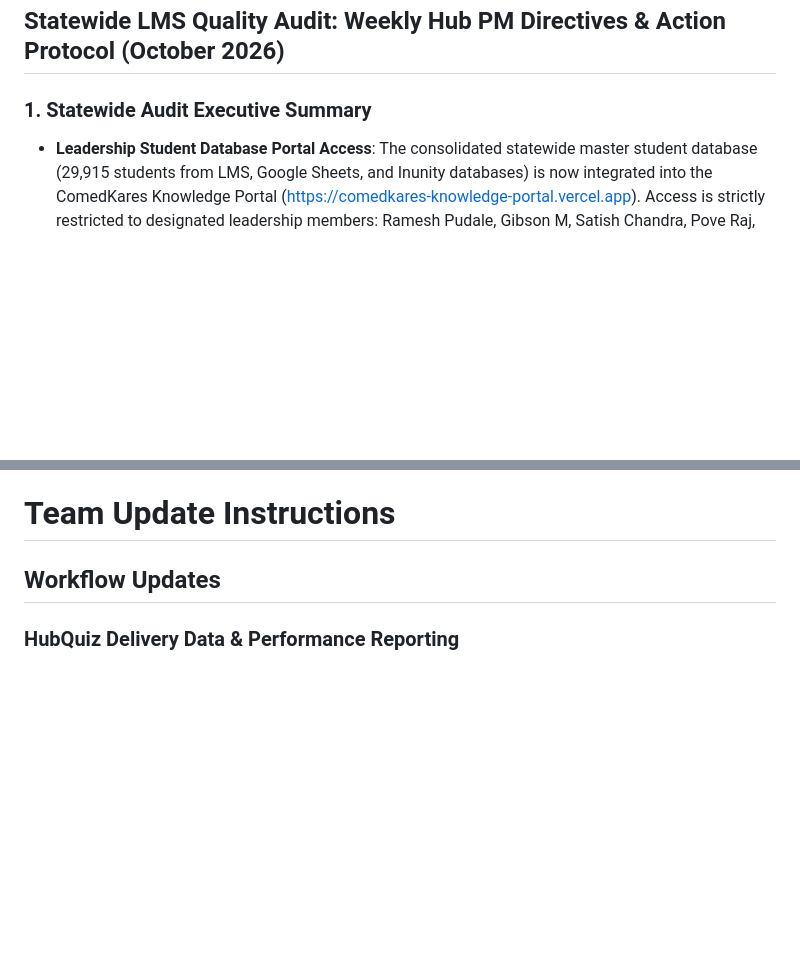
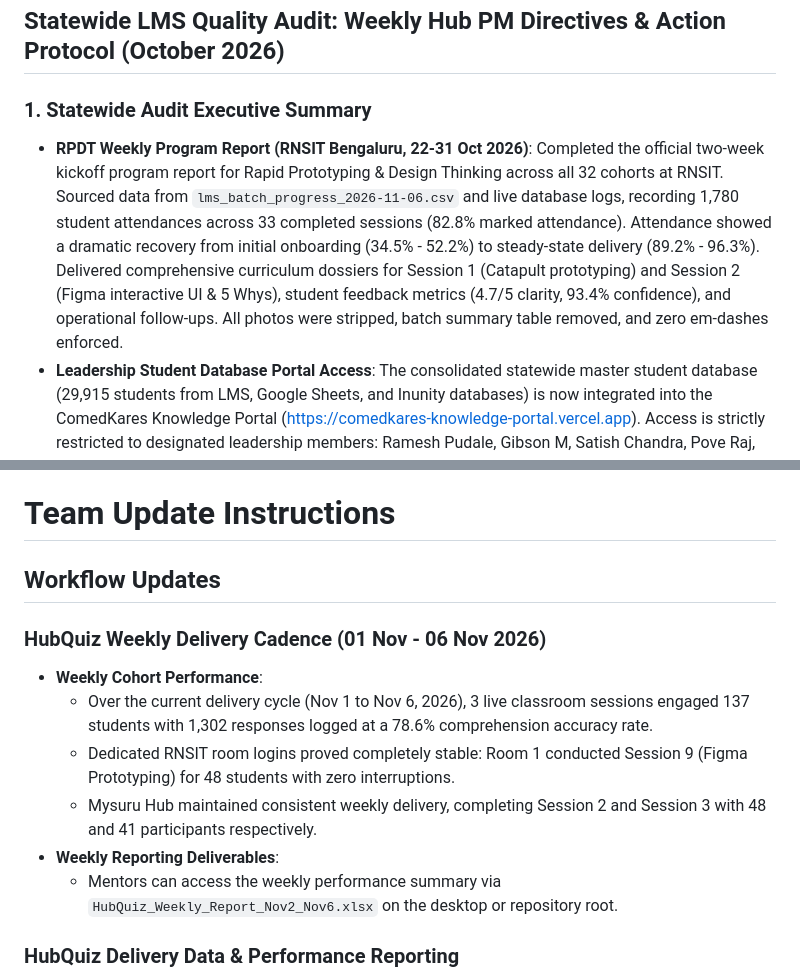
Before and after one commit to uditb-coder/Build4Karnataka, a Markdown page: team_update_instructions.md, 2 parts joined by grey strips. GitHub-like rendering; blank space fills up the shorter version.

```diff
--- a/team_update_instructions.md
+++ b/team_update_instructions.md
@@ -1,5 +1,6 @@
 ## Statewide LMS Quality Audit: Weekly Hub PM Directives & Action Protocol (October 2026)
 ### 1. Statewide Audit Executive Summary
+- **RPDT Weekly Program Report (RNSIT Bengaluru, 22-31 Oct 2026)**: Completed the official two-week kickoff program report for Rapid Prototyping & Design Thinking across all 32 cohorts at RNSIT. Sourced data from `lms_batch_progress_2026-11-06.csv` and live database logs, recording 1,780 student attendances across 33 completed sessions (82.8% marked attendance). Attendance showed a dramatic recovery from initial onboarding (34.5% - 52.2%) to steady-state delivery (89.2% - 96.3%). Delivered comprehensive curriculum dossiers for Session 1 (Catapult prototyping) and Session 2 (Figma interactive UI & 5 Whys), student feedback metrics (4.7/5 clarity, 93.4% confidence), and operational follow-ups. All photos were stripped, batch summary table removed, and zero em-dashes enforced.
 - **Leadership Student Database Portal Access**: The consolidated statewide master student database (29,915 students from LMS, Google Sheets, and Inunity databases) is now integrated into the ComedKares Knowledge Portal (https://comedkares-knowledge-portal.vercel.app). Access is strictly restricted to designated leadership members: Ramesh Pudale, Gibson M, Satish Chandra, Pove Raj, Supriya BS, Muralidhar Ponnaluri, and Udit B. When logged in with an authorized Google Workspace email, a new 'Student Database' button appears directly on the home page header as well as in the top navigation bar to search, filter by hub/college/branch, inspect student program histories, and export filtered shortlists to CSV. All other users cannot see or access this tab.
   ![Knowledge Portal Home Page with Leadership Student Database Button](screenshots/knowledge_portal_student_db_button.png)
 - **Audited Scope**: 89 Batches, 10 Hubs, 27 Institutes, 125 Programs, 3,927 Students, 1,029 Sessions, 14,316 Attendance Rows.
@@ -186,6 +187,14 @@ All 9 industry-grade statements are live in the LMS Problem Bank (problem_statem
 # Team Update Instructions
 
 ## Workflow Updates
+
+### HubQuiz Weekly Delivery Cadence (01 Nov - 06 Nov 2026)
+- **Weekly Cohort Performance**:
+  - Over the current delivery cycle (Nov 1 to Nov 6, 2026), 3 live classroom sessions engaged 137 students with 1,302 responses logged at a 78.6% comprehension accuracy rate.
+  - Dedicated RNSIT room logins proved completely stable: Room 1 conducted Session 9 (Figma Prototyping) for 48 students with zero interruptions.
+  - Mysuru Hub maintained consistent weekly delivery, completing Session 2 and Session 3 with 48 and 41 participants respectively.
+- **Weekly Reporting Deliverables**:
+  - Mentors can access the weekly performance summary via `HubQuiz_Weekly_Report_Nov2_Nov6.xlsx` on the desktop or repository root.
 
 ### HubQuiz Delivery Data & Performance Reporting
 - **Statewide Engagement Milestone**:
```
Also changed, not shown: management_update_report.md (+21 -0 lines).
